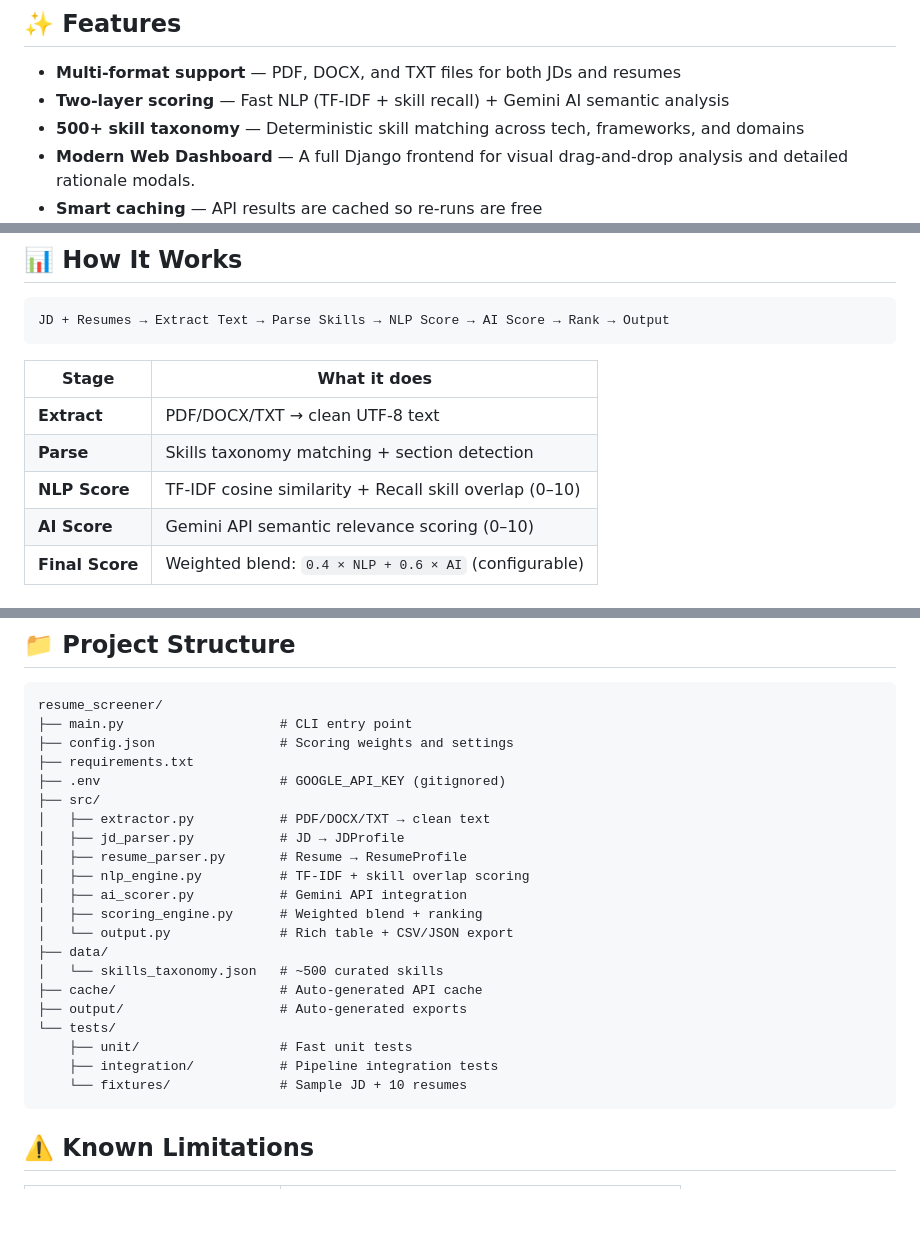
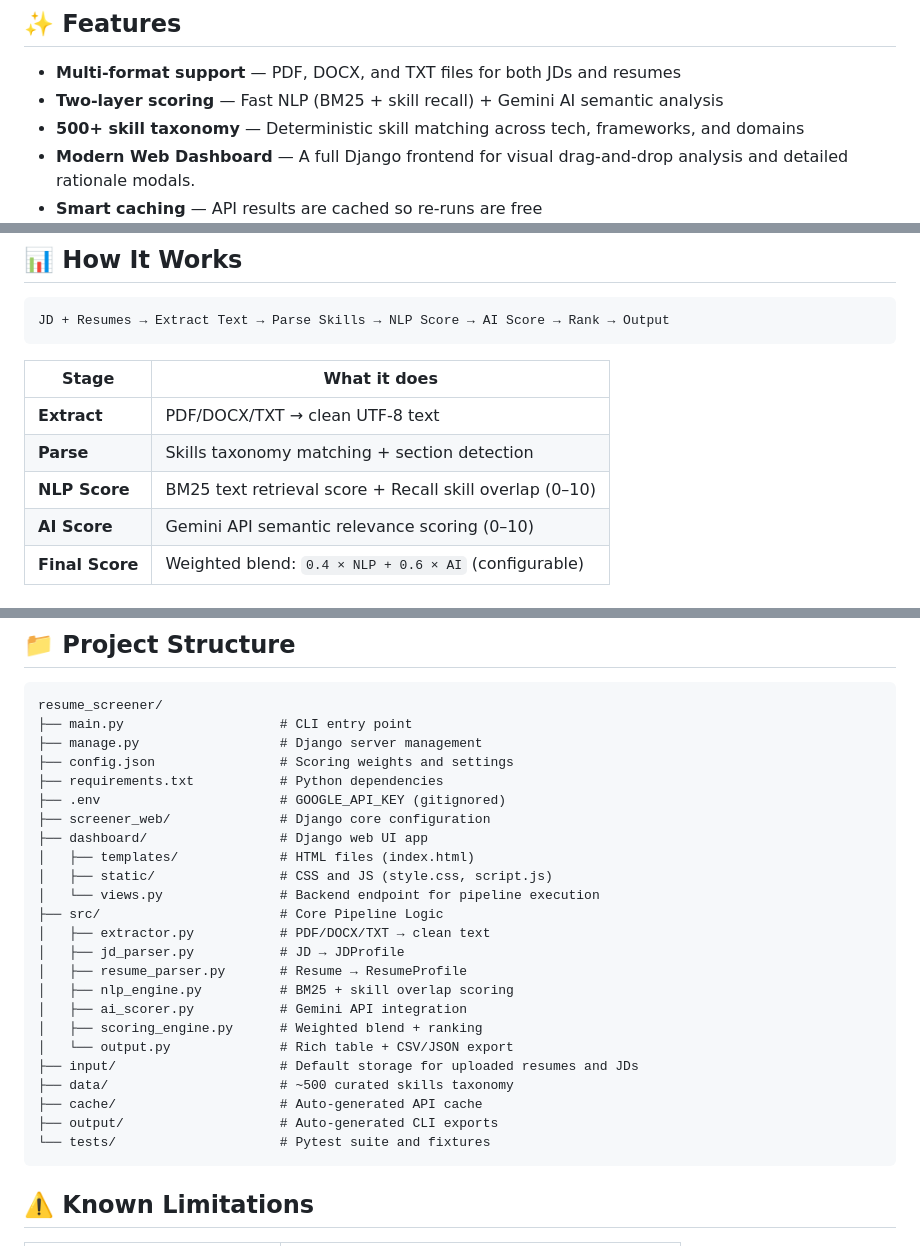
Before and after one commit to harshdeep220/resume-screener, a Markdown page: README.md, 3 parts joined by grey strips. GitHub-like rendering; blank space fills up the shorter version.

Commit message:
docs: update README and add comprehensive project report

````diff
--- a/README.md
+++ b/README.md
@@ -7,7 +7,7 @@ Feed it a JD and a folder of resumes → get a ranked shortlist with scores, rat
 ## ✨ Features
 
 - **Multi-format support** — PDF, DOCX, and TXT files for both JDs and resumes
-- **Two-layer scoring** — Fast NLP (TF-IDF + skill recall) + Gemini AI semantic analysis
+- **Two-layer scoring** — Fast NLP (BM25 + skill recall) + Gemini AI semantic analysis
 - **500+ skill taxonomy** — Deterministic skill matching across tech, frameworks, and domains
 - **Modern Web Dashboard** — A full Django frontend for visual drag-and-drop analysis and detailed rationale modals.
 - **Smart caching** — API results are cached so re-runs are free
@@ -74,7 +74,7 @@ JD + Resumes → Extract Text → Parse Skills → NLP Score → AI Score → Ra
 |---|---|
 | **Extract** | PDF/DOCX/TXT → clean UTF-8 text |
 | **Parse** | Skills taxonomy matching + section detection |
-| **NLP Score** | TF-IDF cosine similarity + Recall skill overlap (0–10) |
+| **NLP Score** | BM25 text retrieval score + Recall skill overlap (0–10) |
 | **AI Score** | Gemini API semantic relevance scoring (0–10) |
 | **Final Score** | Weighted blend: `0.4 × NLP + 0.6 × AI` (configurable) |
 
@@ -112,25 +111,28 @@ pytest tests/ --cov=src --cov-report=term
 ```
 resume_screener/
 ├── main.py                    # CLI entry point
+├── manage.py                  # Django server management
 ├── config.json                # Scoring weights and settings
-├── requirements.txt
+├── requirements.txt           # Python dependencies
 ├── .env                       # GOOGLE_API_KEY (gitignored)
-├── src/
+├── screener_web/              # Django core configuration
+├── dashboard/                 # Django web UI app
+│   ├── templates/             # HTML files (index.html)
+│   ├── static/                # CSS and JS (style.css, script.js)
+│   └── views.py               # Backend endpoint for pipeline execution
+├── src/                       # Core Pipeline Logic
 │   ├── extractor.py           # PDF/DOCX/TXT → clean text
 │   ├── jd_parser.py           # JD → JDProfile
 │   ├── resume_parser.py       # Resume → ResumeProfile
-│   ├── nlp_engine.py          # TF-IDF + skill overlap scoring
+│   ├── nlp_engine.py          # BM25 + skill overlap scoring
 │   ├── ai_scorer.py           # Gemini API integration
 │   ├── scoring_engine.py      # Weighted blend + ranking
 │   └── output.py              # Rich table + CSV/JSON export
-├── data/
-│   └── skills_taxonomy.json   # ~500 curated skills
+├── input/                     # Default storage for uploaded resumes and JDs
+├── data/                      # ~500 curated skills taxonomy
 ├── cache/                     # Auto-generated API cache
-├── output/                    # Auto-generated exports
-└── tests/
-    ├── unit/                  # Fast unit tests
-    ├── integration/           # Pipeline integration tests
-    └── fixtures/              # Sample JD + 10 resumes
+├── output/                    # Auto-generated CLI exports
+└── tests/                     # Pytest suite and fixtures
 ```
 
 ## ⚠️ Known Limitations
````
Also changed, not shown: other parts of README.md (+1 -2 lines), project_report.md (added, +81 -0 lines).
